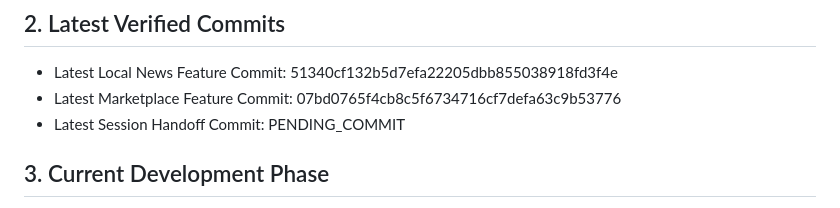
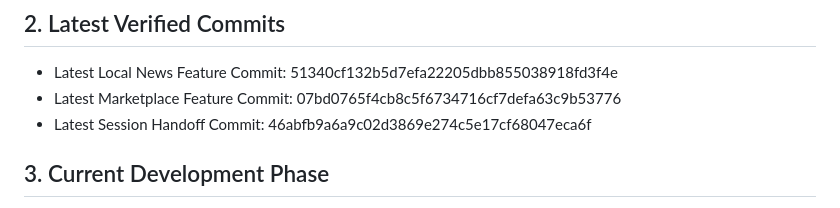
Before and after one commit to jbak2588/mozzy2, a Markdown page: docs/session_context/mozzy2_session_summary_2026-04-29.md, the part around the change. Rendered like a GitHub page.

Commit message:
docs(session): finalize marketplace image optimization handoff

```diff
--- a/docs/session_context/mozzy2_session_summary_2026-04-29.md
+++ b/docs/session_context/mozzy2_session_summary_2026-04-29.md
@@ -6,7 +6,7 @@ This document summarizes the current Mozzy2 development state for future AI sess
 ## 2. Latest Verified Commits
 - Latest Local News Feature Commit: 51340cf132b5d7efa22205dbb855038918fd3f4e
 - Latest Marketplace Feature Commit: 07bd0765f4cb8c5f6734716cf7defa63c9b53776
-- Latest Session Handoff Commit: PENDING_COMMIT
+- Latest Session Handoff Commit: 46abfb9a6a9c02d3869e274c5e17cf68047eca6f
 
 ## 3. Current Development Phase
 - Phase 1: Completed / locked
```
